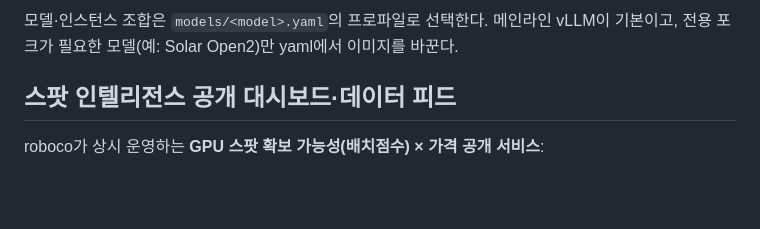
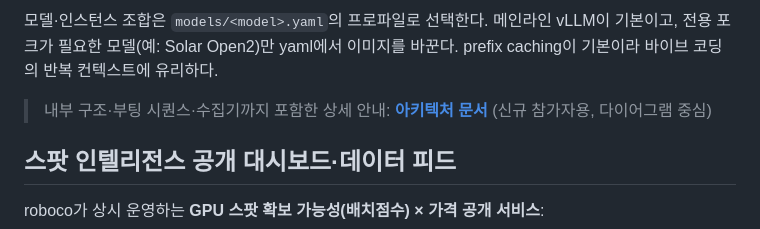
Before and after one commit to roboco-io/token-forge, a Markdown page: README.md, the part around one of its changes. GitHub-like rendering; blank space fills up the shorter version.

Commit message:
docs: 신규 참가자용 아키텍처 문서 (머메이드) + README 아키텍처 절 머메이드 전환

```diff
--- a/README.md
+++ b/README.md
@@ -28,6 +32,10 @@
 
 모델·인스턴스 조합은 `models/<model>.yaml`의 프로파일로 선택한다. 메인라인 vLLM이
 기본이고, 전용 포크가 필요한 모델(예: Solar Open2)만 yaml에서 이미지를 바꾼다.
+prefix caching이 기본이라 바이브 코딩의 반복 컨텍스트에 유리하다.
+
+> 내부 구조·부팅 시퀀스·수집기까지 포함한 상세 안내:
+> **[아키텍처 문서](docs/architecture.md)** (신규 참가자용, 다이어그램 중심)
 
 ## 스팟 인텔리전스 공개 대시보드·데이터 피드
 
```
Also changed, not shown: other parts of README.md (+10 -6 lines), docs/architecture.md (added, +215 -0 lines).
